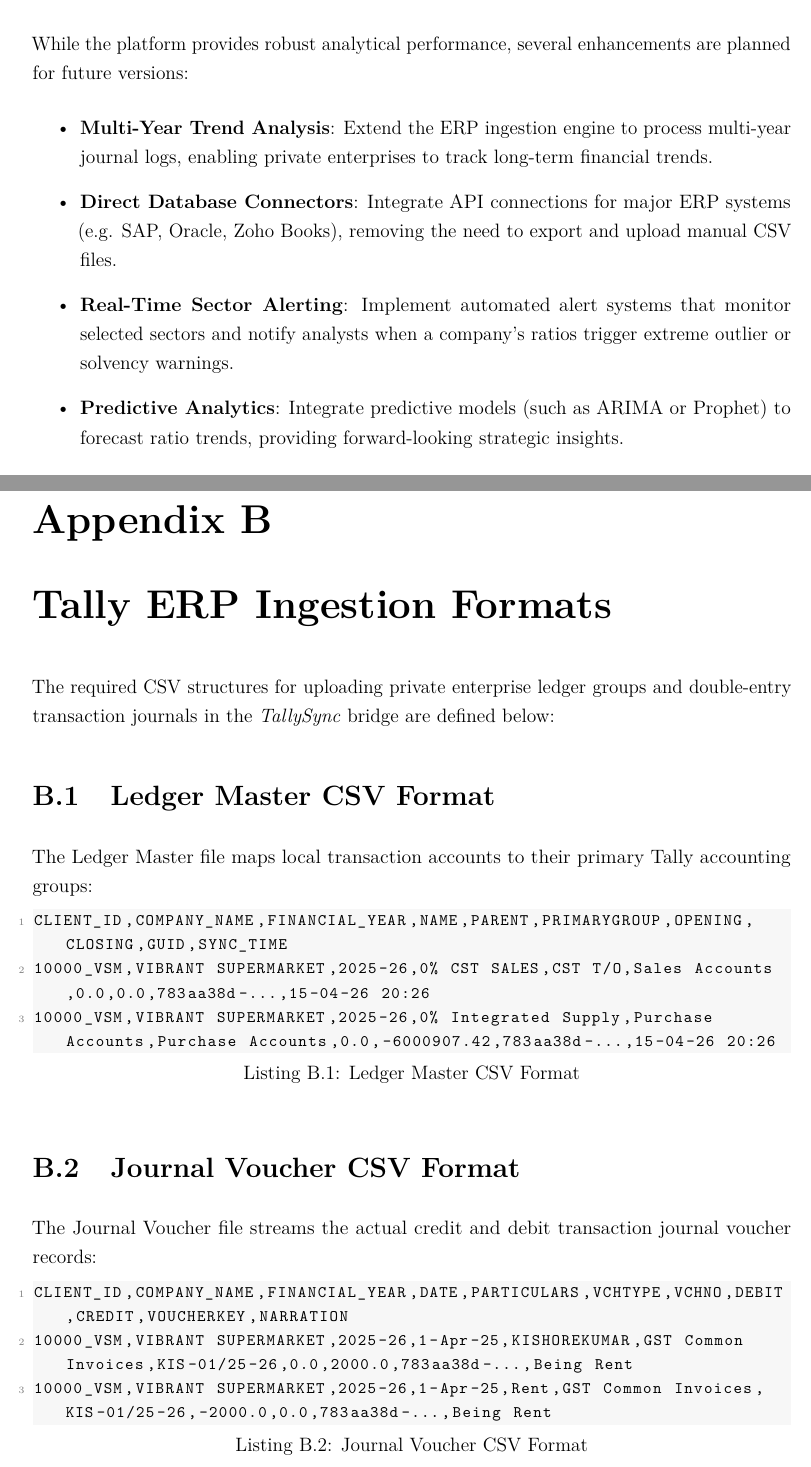
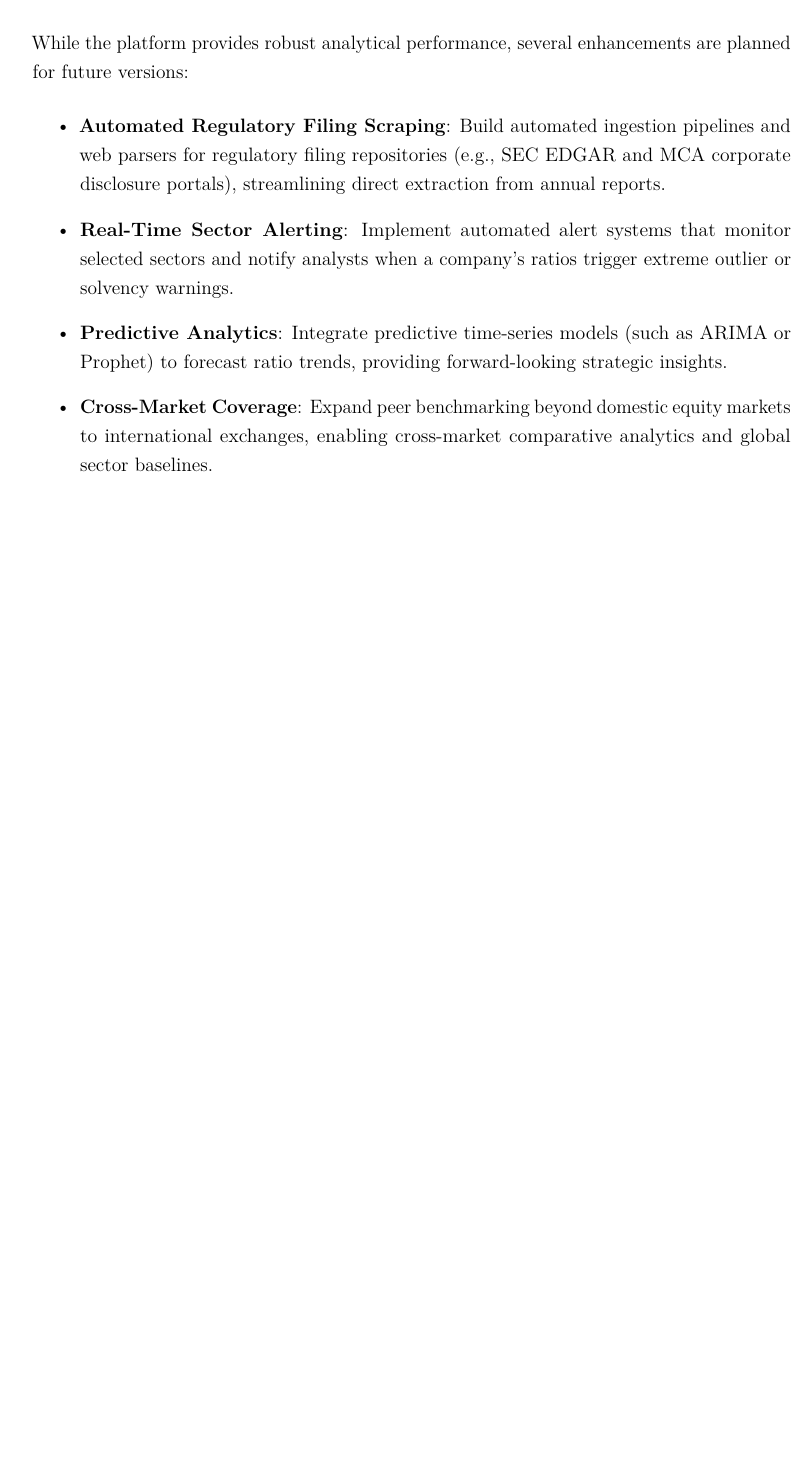
Before and after one commit to hi1r0/finmetrics-PU, a LaTeX thesis (Report/main.tex, which reads Report/chapters/appendices.tex, Report/chapters/conclusion.tex): two parts of pages 37 and 41 of 41 before the commit and part of page 37 of 40 after it, the two joined at a grey line, cut so that both start at the same text, the shorter picture padded with empty space. Compiled offline with pdfLaTeX.

Commit message:
docs(report): align conclusion and remove Tally Appendix from appendices.tex

```diff
--- a/Report/chapters/appendices.tex
+++ b/Report/chapters/appendices.tex
@@ -59,25 +59,3 @@
 
     return pd.DataFrame(records)
 \end{lstlisting}
-
-\chapter{Tally ERP Ingestion Formats}
-\label{ch:appendix_tally_formats}
-The required CSV structures for uploading private enterprise ledger groups and double-entry transaction journals in the \textit{TallySync} bridge are defined below:
-
-\section{Ledger Master CSV Format}
-The Ledger Master file maps local transaction accounts to their primary Tally accounting groups:
-
-\begin{lstlisting}[language=python, caption=Ledger Master CSV Format]
-CLIENT_ID,COMPANY_NAME,FINANCIAL_YEAR,NAME,PARENT,PRIMARYGROUP,OPENING,CLOSING,GUID,SYNC_TIME
-10000_VSM,VIBRANT SUPERMARKET,2025-26,0% CST SALES,CST T/O,Sales Accounts,0.0,0.0,783aa38d-...,15-04-26 20:26
-10000_VSM,VIBRANT SUPERMARKET,2025-26,0% Integrated Supply,Purchase Accounts,Purchase Accounts,0.0,-6000907.42,783aa38d-...,15-04-26 20:26
-\end{lstlisting}
-
-\section{Journal Voucher CSV Format}
-The Journal Voucher file streams the actual credit and debit transaction journal voucher records:
-
-\begin{lstlisting}[language=python, caption=Journal Voucher CSV Format]
-CLIENT_ID,COMPANY_NAME,FINANCIAL_YEAR,DATE,PARTICULARS,VCHTYPE,VCHNO,DEBIT,CREDIT,VOUCHERKEY,NARRATION
-10000_VSM,VIBRANT SUPERMARKET,2025-26,1-Apr-25,KISHOREKUMAR,GST Common Invoices,KIS-01/25-26,0.0,2000.0,783aa38d-...,Being Rent
-10000_VSM,VIBRANT SUPERMARKET,2025-26,1-Apr-25,Rent,GST Common Invoices,KIS-01/25-26,-2000.0,0.0,783aa38d-...,Being Rent
-\end{lstlisting}
--- a/Report/chapters/conclusion.tex
+++ b/Report/chapters/conclusion.tex
@@ -21,8 +20,8 @@
 \section{Future Scope}
 While the platform provides robust analytical performance, several enhancements are planned for future versions:
 \begin{itemize}
-    \item \textbf{Multi-Year Trend Analysis}: Extend the ERP ingestion engine to process multi-year journal logs, enabling private enterprises to track long-term financial trends.
-    \item \textbf{Direct Database Connectors}: Integrate API connections for major ERP systems (e.g. SAP, Oracle, Zoho Books), removing the need to export and upload manual CSV files.
+    \item \textbf{Automated Regulatory Filing Scraping}: Build automated ingestion pipelines and web parsers for regulatory filing repositories (e.g., SEC EDGAR and MCA corporate disclosure portals), streamlining direct extraction from annual reports.
     \item \textbf{Real-Time Sector Alerting}: Implement automated alert systems that monitor selected sectors and notify analysts when a company's ratios trigger extreme outlier or solvency warnings.
-    \item \textbf{Predictive Analytics}: Integrate predictive models (such as ARIMA or Prophet) to forecast ratio trends, providing forward-looking strategic insights.
+    \item \textbf{Predictive Analytics}: Integrate predictive time-series models (such as ARIMA or Prophet) to forecast ratio trends, providing forward-looking strategic insights.
+    \item \textbf{Cross-Market Coverage}: Expand peer benchmarking beyond domestic equity markets to international exchanges, enabling cross-market comparative analytics and global sector baselines.
 \end{itemize}
```
Also changed, not shown: Report/chapters/conclusion.tex (9 more changed lines).
